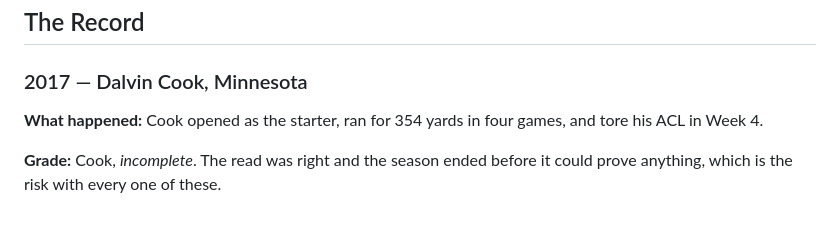
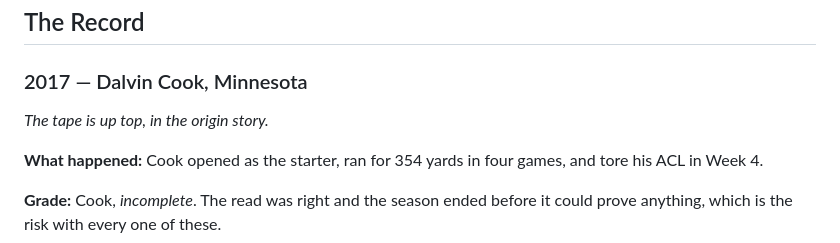
Before and after one commit to costa-a-2/site, a Markdown page: src/articles/the-flag-plant-a-history.md, the part around one of its changes. Rendered like a GitHub page; blank space fills up the shorter version.

```diff
--- a/src/articles/the-flag-plant-a-history.md
+++ b/src/articles/the-flag-plant-a-history.md
@@ -39,6 +39,8 @@ That's obvious, and a lot of players have many of these traits. For the players
 
 ### 2017 — Dalvin Cook, Minnesota
 
+*The tape is up top, in the origin story.*
+
 **What happened:** Cook opened as the starter, ran for 354 yards in four games, and tore his ACL in Week 4.
 
 **Grade:** Cook, *incomplete*. The read was right and the season ended before it could prove anything, which is the risk with every one of these.
```
Also changed, not shown: other parts of src/articles/the-flag-plant-a-history.md (+12 -0 lines), src/articles/flag-plant-2026-jadarian-price.md (+10 -0 lines).
